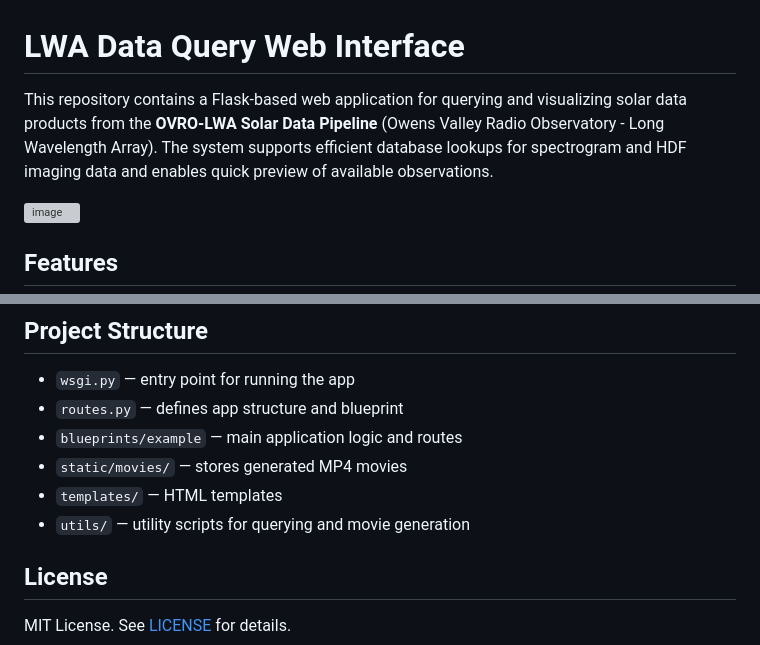
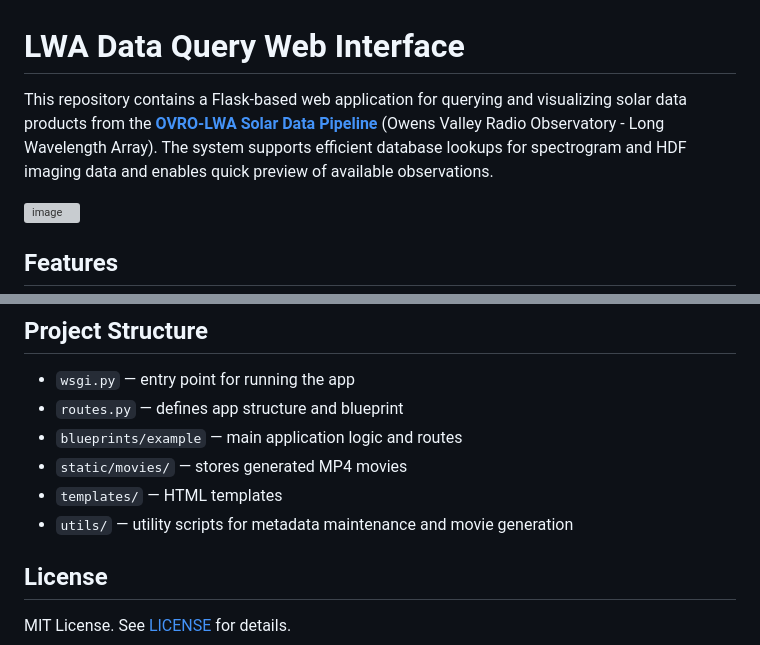
Before and after one commit to sageyu123/lwa-data-query-web, a Markdown page: README.md, 2 parts joined by grey strips. GitHub-like rendering; grey boxes are pictures that could not be loaded.

```diff
--- a/README.md
+++ b/README.md
@@ -1,6 +1,6 @@
 # LWA Data Query Web Interface
 
-This repository contains a Flask-based web application for querying and visualizing solar data products from the **OVRO-LWA Solar Data Pipeline** (Owens Valley Radio Observatory - Long Wavelength Array). The system supports efficient database lookups for spectrogram and HDF imaging data and enables quick preview of available observations.
+This repository contains a Flask-based web application for querying and visualizing solar data products from the [**OVRO-LWA Solar Data Pipeline**](https://github.com/ovro-eovsa/ovro-lwa-solar) (Owens Valley Radio Observatory - Long Wavelength Array). The system supports efficient database lookups for spectrogram and HDF imaging data and enables quick preview of available observations.
 
 <img width="559" alt="image" src="https://github.com/user-attachments/assets/b180dbd6-07a8-4b37-9182-e706fa099c43" />
 
@@ -60,7 +60,7 @@ For production deployment (e.g., `https://ovsa.njit.edu/lwadata-query/`), you ma
 - `blueprints/example` — main application logic and routes
 - `static/movies/` — stores generated MP4 movies
 - `templates/` — HTML templates
-- `utils/` — utility scripts for querying and movie generation
+- `utils/` — utility scripts for metadata maintenance and movie generation
 
 ## License
 
```
